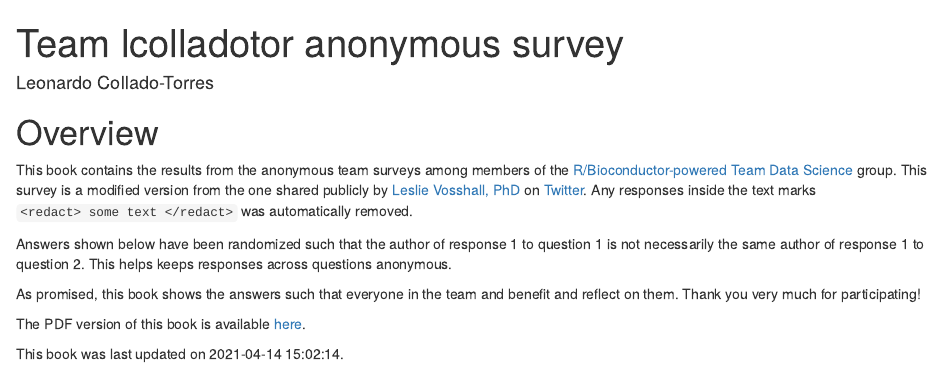
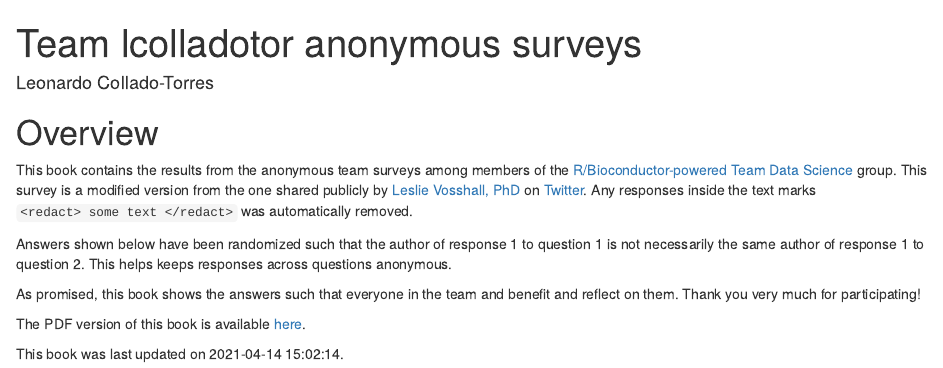
Before and after one commit to lcolladotor/team_surveys, an R Markdown document (index.Rmd): the page in a window 1100 px wide, from its top. Rendered offline with R 4.5, knitr and Pandoc, with nearby package versions; drawn as R Markdown's standard HTML page in place of the format the file asks for.

Commit message:
Make title plural

```diff
--- a/index.Rmd
+++ b/index.Rmd
@@ -1,5 +1,5 @@
 ---
-title: "Team lcolladotor anonymous survey"
+title: "Team lcolladotor anonymous surveys"
 author: "Leonardo Collado-Torres"
 site: bookdown::bookdown_site
 documentclass: book
```
